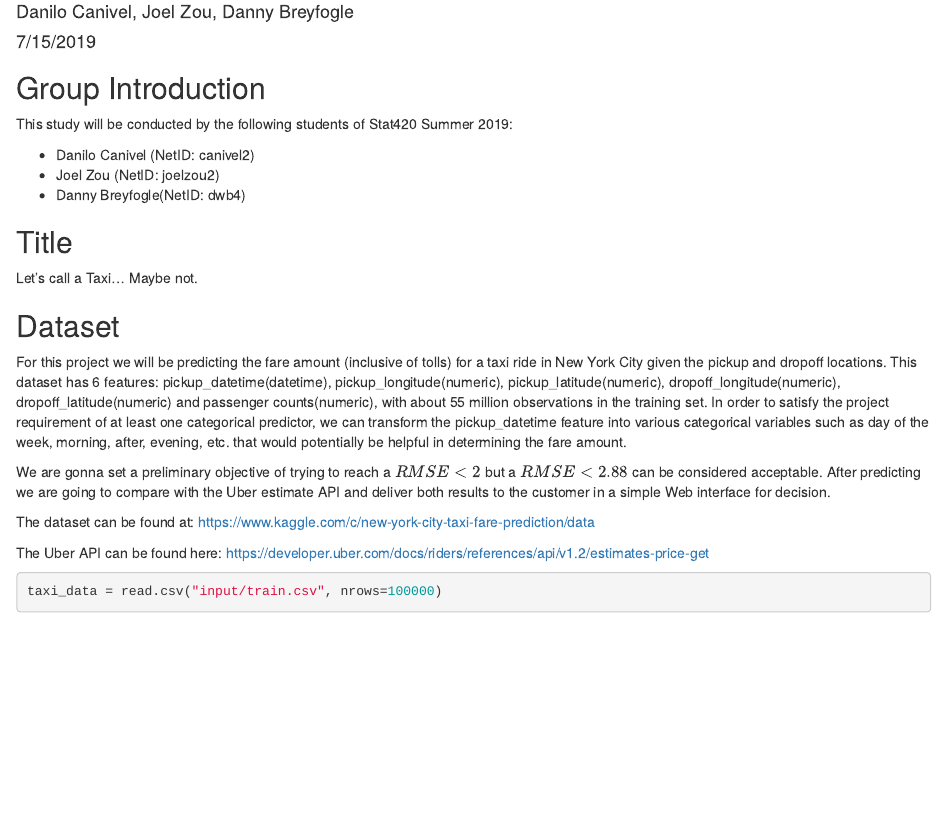
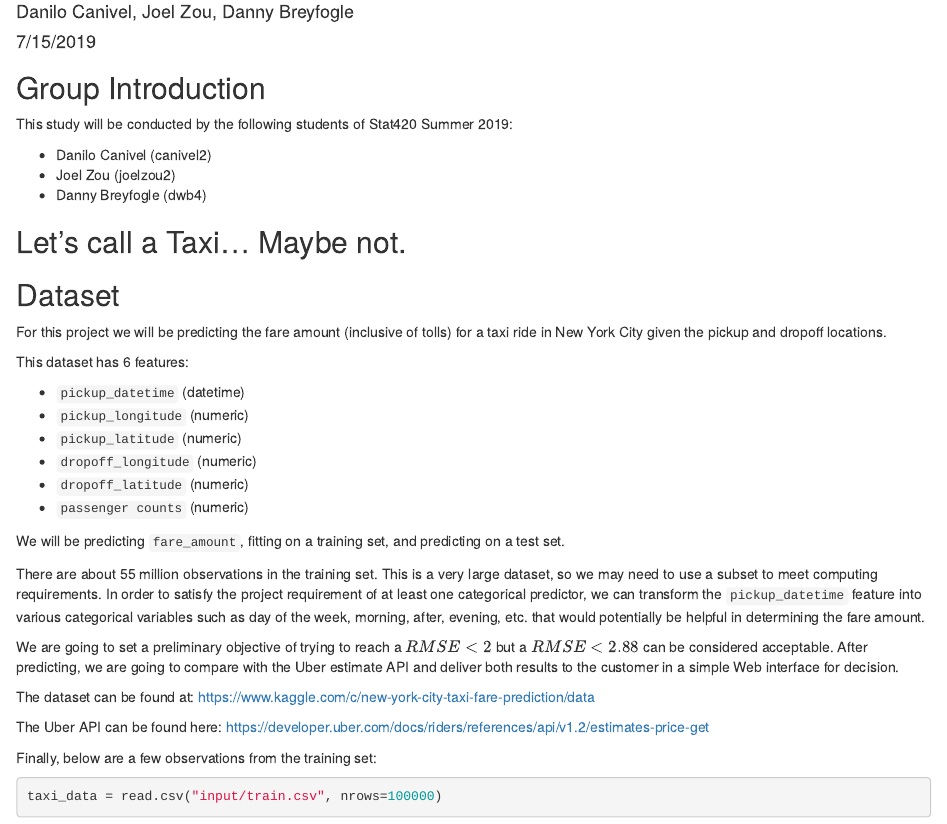
Before and after one commit to canivel/stat420_finalproj, an R Markdown document (TaxiMaybeNot.Rmd): the page in a window 1100 px wide, from 70 px down. Rendered offline with R 4.5, knitr and Pandoc, with nearby package versions; some code elsewhere in the file could not run offline.

Commit message:
Few edits and formatting

````diff
--- a/TaxiMaybeNot.Rmd
+++ b/TaxiMaybeNot.Rmd
@@ -13,26 +14,37 @@ knitr::opts_chunk$set(echo = TRUE)
 
 This study will be conducted by the following students of Stat420 Summer 2019:
 
- - Danilo Canivel (NetID: canivel2)
- - Joel Zou (NetID: joelzou2)
- - Danny Breyfogle(NetID: dwb4)
+ - Danilo Canivel (canivel2)
+ - Joel Zou (joelzou2)
+ - Danny Breyfogle (dwb4)
 
-## Title
-
-Let's call a Taxi... Maybe not.
+## Let's call a Taxi... Maybe not.
 
 ## Dataset
 
 For this project we will be predicting the fare amount (inclusive of tolls) for a taxi ride in New York City given the pickup and dropoff locations.
-This dataset has 6 features: pickup_datetime(datetime), pickup_longitude(numeric), pickup_latitude(numeric), dropoff_longitude(numeric), dropoff_latitude(numeric) and passenger counts(numeric), with about 55 million observations in the training set. In order to satisfy the project requirement of at least one categorical predictor, we can transform the pickup_datetime feature into various categorical variables such as day of the week, morning, after, evening, etc. that would potentially be helpful in determining the fare amount.
 
-We are gonna set a preliminary objective of trying to reach a $RMSE < 2$ but a $RMSE < 2.88$ can be considered acceptable.
-After predicting we are going to compare with the Uber estimate API and deliver both results to the customer in a simple Web interface for decision.
+This dataset has 6 features:
 
-The dataset can be found at: https://www.kaggle.com/c/new-york-city-taxi-fare-prediction/data
+- `pickup_datetime` (datetime)
+- `pickup_longitude` (numeric)
+- `pickup_latitude` (numeric)
+- `dropoff_longitude` (numeric)
+- `dropoff_latitude` (numeric)
+- `passenger counts` (numeric)
+
+We will be predicting `fare_amount`, fitting on a training set, and predicting on a test set.
+
+There are about 55 million observations in the training set. This is a very large dataset, so we may need to use a subset to meet computing requirements. In order to satisfy the project requirement of at least one categorical predictor, we can transform the `pickup_datetime` feature into various categorical variables such as day of the week, morning, after, evening, etc. that would potentially be helpful in determining the fare amount.
+
+We are going to set a preliminary objective of trying to reach a $RMSE < 2$ but a $RMSE < 2.88$ can be considered acceptable. After predicting, we are going to compare with the Uber estimate API and deliver both results to the customer in a simple Web interface for decision.
+
+The dataset can be found at: [https://www.kaggle.com/c/new-york-city-taxi-fare-prediction/data]()
 
 The Uber API can be found here:
-https://developer.uber.com/docs/riders/references/api/v1.2/estimates-price-get
+[https://developer.uber.com/docs/riders/references/api/v1.2/estimates-price-get]()
+
+Finally, below are a few observations from the training set:
 
 ```{r}
 taxi_data = read.csv("input/train.csv", nrows=100000)
````
Also changed, not shown: TaxiMaybeNot.html, TaxiMaybeNot.Rmd (1 more changed lines).
